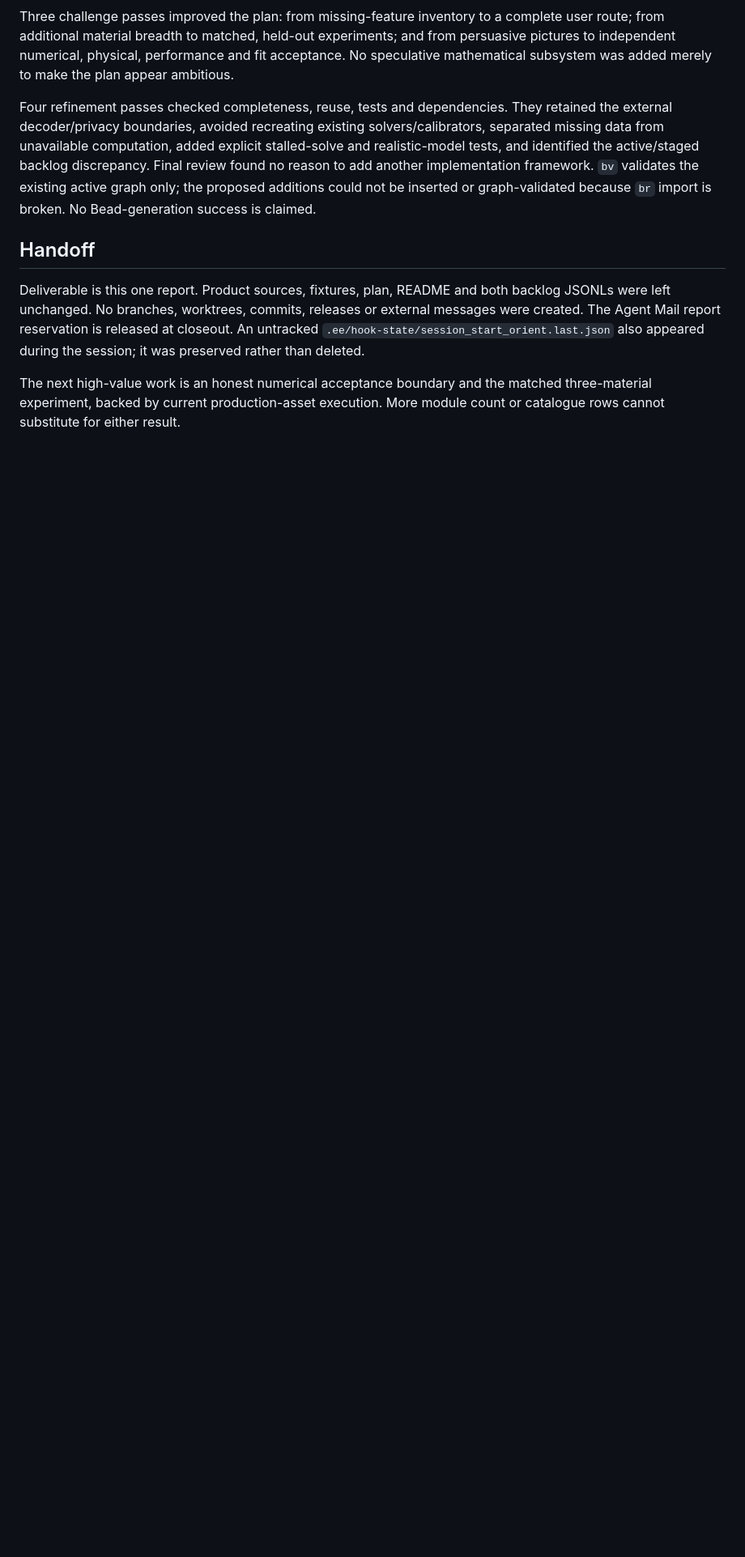
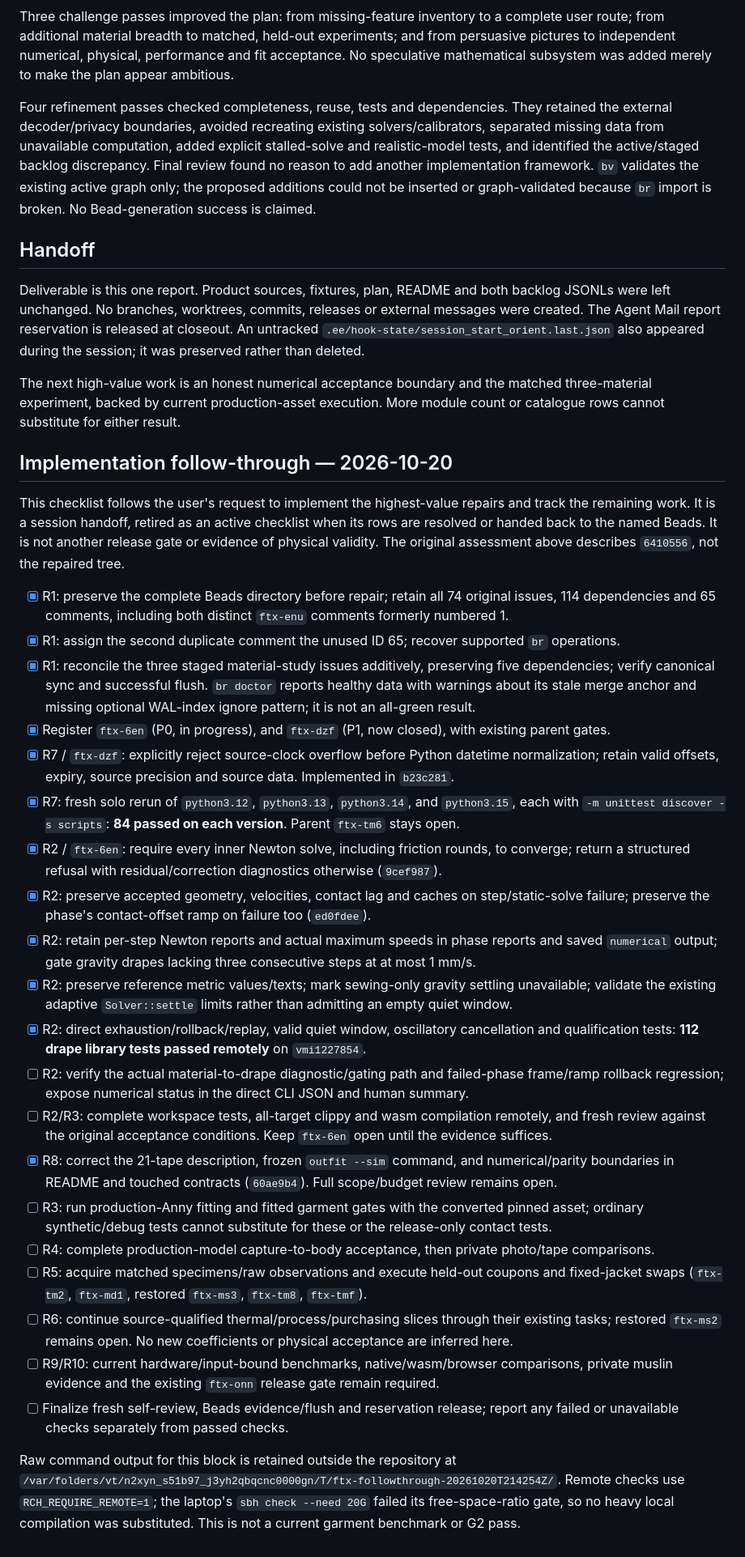
Before and after one commit to Dicklesworthstone/franken_textiles, a Markdown page: docs/reality-check-2026-10-20.md, the part around one of its changes. Shown at 81% size. Rendered like a GitHub page; blank space fills up the shorter version.

Commit message:
docs: record the 2026-10-20 reality-check follow-through
The assessment at 6410556 stays as the original verdict. The new section
records which repairs landed after that snapshot and which checks are still
open, so the note is a handoff rather than a second release gate.

Checked rows name the commits that did the work: beads preservation and the
duplicate-comment repair, the source-clock overflow refusal in b23c281, the
stalled-Newton refusal in 9cef987, the contact-offset rollback in ed0fdee,
and the contract/README corrections in 60ae9b4. Open rows stay open: the
material-to-drape gating verification, full workspace tests, production Anny
fitting, capture-to-body acceptance, matched specimens, thermal slices,
hardware benchmarks, and the existing release gate.

The preamble now says the original assessment preceded those product changes
and that oracle fixtures were not edited. Raw command output stays outside
the repository.

```diff
--- a/docs/reality-check-2026-10-20.md
+++ b/docs/reality-check-2026-10-20.md
@@ -322,3 +323,54 @@ rather than deleted.
 The next high-value work is an honest numerical acceptance boundary and the matched three-material
 experiment, backed by current production-asset execution. More module count or catalogue rows cannot
 substitute for either result.
+
+## Implementation follow-through — 2026-10-20
+
+This checklist follows the user's request to implement the highest-value repairs and track the
+remaining work. It is a session handoff, retired as an active checklist when its rows are resolved
+or handed back to the named Beads. It is not another release gate or evidence of physical validity.
+The original assessment above describes `6410556`, not the repaired tree.
+
+- [x] R1: preserve the complete Beads directory before repair; retain all 74 original issues,
+  114 dependencies and 65 comments, including both distinct `ftx-enu` comments formerly numbered 1.
+- [x] R1: assign the second duplicate comment the unused ID 65; recover supported `br` operations.
+- [x] R1: reconcile the three staged material-study issues additively, preserving five dependencies;
+  verify canonical sync and successful flush. `br doctor` reports healthy data with warnings about
+  its stale merge anchor and missing optional WAL-index ignore pattern; it is not an all-green result.
+- [x] Register `ftx-6en` (P0, in progress), and `ftx-dzf` (P1, now closed), with existing parent gates.
+- [x] R7 / `ftx-dzf`: explicitly reject source-clock overflow before Python datetime normalization;
+  retain valid offsets, expiry, source precision and source data. Implemented in `b23c281`.
+- [x] R7: fresh solo rerun of `python3.12`, `python3.13`, `python3.14`, and `python3.15`, each with
+  `-m unittest discover -s scripts`: **84 passed on each version**. Parent `ftx-tm6` stays open.
+- [x] R2 / `ftx-6en`: require every inner Newton solve, including friction rounds, to converge;
+  return a structured refusal with residual/correction diagnostics otherwise (`9cef987`).
+- [x] R2: preserve accepted geometry, velocities, contact lag and caches on step/static-solve failure;
+  preserve the phase's contact-offset ramp on failure too (`ed0fdee`).
+- [x] R2: retain per-step Newton reports and actual maximum speeds in phase reports and saved
+  `numerical` output; gate gravity drapes lacking three consecutive steps at at most 1 mm/s.
+- [x] R2: preserve reference metric values/texts; mark sewing-only gravity settling unavailable;
+  validate the existing adaptive `Solver::settle` limits rather than admitting an empty quiet window.
+- [x] R2: direct exhaustion/rollback/replay, valid quiet window, oscillatory cancellation and
+  qualification tests: **112 drape library tests passed remotely** on `vmi1227854`.
+- [ ] R2: verify the actual material-to-drape diagnostic/gating path and failed-phase frame/ramp
+  rollback regression; expose numerical status in the direct CLI JSON and human summary.
+- [ ] R2/R3: complete workspace tests, all-target clippy and wasm compilation remotely, and fresh
+  review against the original acceptance conditions. Keep `ftx-6en` open until the evidence suffices.
+- [x] R8: correct the 21-tape description, frozen `outfit --sim` command, and numerical/parity
+  boundaries in README and touched contracts (`60ae9b4`). Full scope/budget review remains open.
+- [ ] R3: run production-Anny fitting and fitted garment gates with the converted pinned asset;
+  ordinary synthetic/debug tests cannot substitute for these or the release-only contact tests.
+- [ ] R4: complete production-model capture-to-body acceptance, then private photo/tape comparisons.
+- [ ] R5: acquire matched specimens/raw observations and execute held-out coupons and fixed-jacket
+  swaps (`ftx-tm2`, `ftx-md1`, restored `ftx-ms3`, `ftx-tm8`, `ftx-tmf`).
+- [ ] R6: continue source-qualified thermal/process/purchasing slices through their existing tasks;
+  restored `ftx-ms2` remains open. No new coefficients or physical acceptance are inferred here.
+- [ ] R9/R10: current hardware/input-bound benchmarks, native/wasm/browser comparisons, private
+  muslin evidence and the existing `ftx-onn` release gate remain required.
+- [ ] Finalize fresh self-review, Beads evidence/flush and reservation release; report any failed or
+  unavailable checks separately from passed checks.
+
+Raw command output for this block is retained outside the repository at
+`/var/folders/vt/n2xyn_s51b97_j3yh2qbqcnc0000gn/T/ftx-followthrough-20261020T214254Z/`.
+Remote checks use `RCH_REQUIRE_REMOTE=1`; the laptop's `sbh check --need 20G` failed its free-space-ratio
+gate, so no heavy local compilation was substituted. This is not a current garment benchmark or G2 pass.
```
Also changed, not shown: other parts of docs/reality-check-2026-10-20.md (+3 -2 lines).
